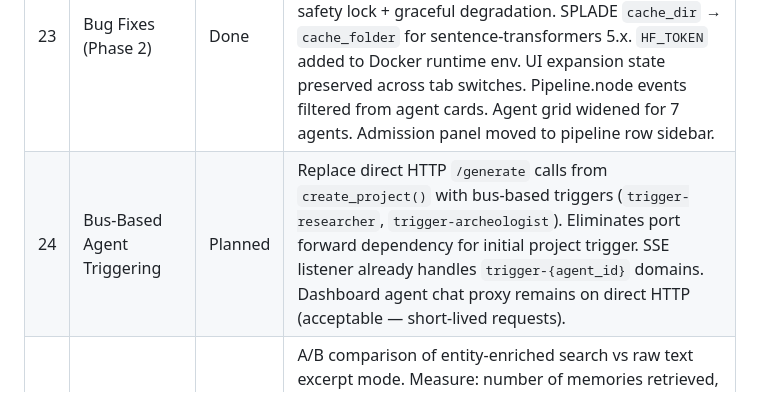
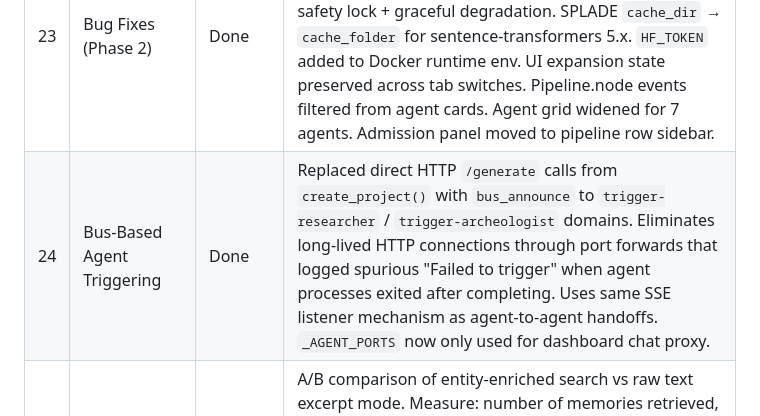
Before and after one commit to AliceNN-ucdenver/ncms, a Markdown page: docs/dashboard-evolution-design.md, the part around the change. Rendered like a GitHub page.

Commit message:
Mark bus-based agent triggering as Done in design doc
Co-Authored-By: Claude Opus 4.6 (1M context) <noreply@anthropic.com>

```diff
--- a/docs/dashboard-evolution-design.md
+++ b/docs/dashboard-evolution-design.md
@@ -862,7 +862,7 @@ Phase 1 is complete. The project model, pipeline telemetry, spec validation, gua
 | 21 | Pipeline Interrupt | Done | `check_interrupt()` wired into all 4 pipeline agents (research, PO, builder, archeologist). Every node checks at entry and returns early if interrupted. Interrupt endpoint supports GET (read + clear flag) and POST (set flag). Dashboard pipeline progress renders interrupted nodes in amber with stop icon. Verified working: interrupt during analyze_architecture correctly skipped all remaining nodes. |
 | 22 | Expert Classify Fix | Done | Tightened `_REVIEW_PATTERN` regex to only match explicit review markers (`DESIGN TO REVIEW`, `You are a security/architecture reviewer`). Scan limited to first 500 chars of input to prevent false positives from PRD/research context containing "SCORE" or "review design" phrases. |
 | 23 | Bug Fixes (Phase 2) | Done | `combined_score` → `total_activation` across 5 files (search endpoint 500s). Orphaned review report + contract project_id propagation. Cross-encoder thread-safety lock + graceful degradation. SPLADE `cache_dir` → `cache_folder` for sentence-transformers 5.x. `HF_TOKEN` added to Docker runtime env. UI expansion state preserved across tab switches. Pipeline.node events filtered from agent cards. Agent grid widened for 7 agents. Admission panel moved to pipeline row sidebar. |
-| 24 | Bus-Based Agent Triggering | Planned | Replace direct HTTP `/generate` calls from `create_project()` with bus-based triggers (`trigger-researcher`, `trigger-archeologist`). Eliminates port forward dependency for initial project trigger. SSE listener already handles `trigger-{agent_id}` domains. Dashboard agent chat proxy remains on direct HTTP (acceptable — short-lived requests). |
+| 24 | Bus-Based Agent Triggering | Done | Replaced direct HTTP `/generate` calls from `create_project()` with `bus_announce` to `trigger-researcher` / `trigger-archeologist` domains. Eliminates long-lived HTTP connections through port forwards that logged spurious "Failed to trigger" when agent processes exited after completing. Uses same SSE listener mechanism as agent-to-agent handoffs. `_AGENT_PORTS` now only used for dashboard chat proxy. |
 | 25 | Entity Recall Validation | Planned | A/B comparison of entity-enriched search vs raw text excerpt mode. Measure: number of memories retrieved, relevance scores, expert answer quality, review scores. Exit criteria: entity-enriched mode retrieves more relevant governance knowledge (ADRs, threat models) than the prior 400-char excerpt approach. Test both paths on the same pipeline run and compare. |
 | 26 | Semi-Formal Reasoning Prompts | Done | Adapted from Meta's "Agentic Code Reasoning" (arXiv:2603.01896). Structured certificate templates force agents to state explicit premises, trace evidence to sources, and derive formal conclusions. Full 8-way experiment (standard/semiformal x CoT-on/off x 1-stage/2-stage) with real Tavily + ArXiv (12-month window) + consistent per-prompt-type gap analysis. Results: semiformal+CoT scored 53/60 vs standard baseline 41/60 (+29%). Best config: Researcher = semiformal+CoT+1stage (17.4K output, 25.9K reasoning). PO = semiformal+CoT (coverage analysis: "5/5 research findings addressed, 2/4 expert addressed"). Builder stays standard (actionability > traceability). Researcher and PO configs updated to `enable_thinking: true`. Reasoning parser plugin (`nano_v3_reasoning_parser.py` + `--reasoning-parser nano_v3`) required on vLLM. Agents log reasoning_content validation warning if CoT not detected. |
 | 4 | Document Diff View | Planned | Side-by-side diff for design revisions with review comment annotations. Essential for reviewing Archeologist-produced modernization plans against the existing codebase state. |
```
